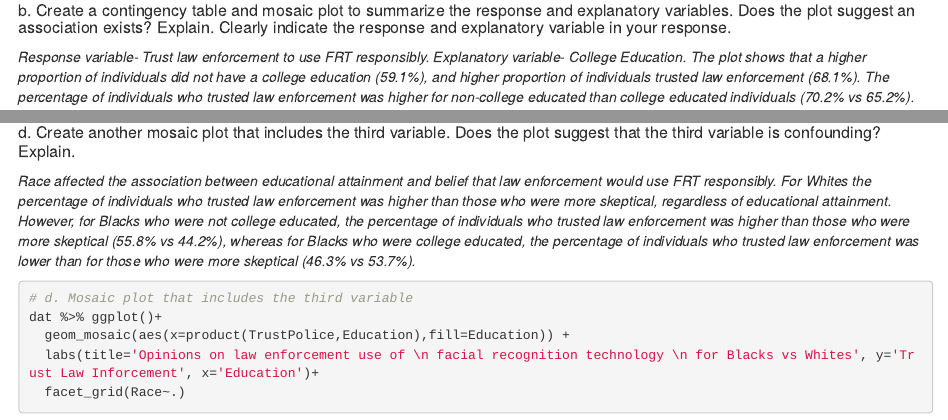
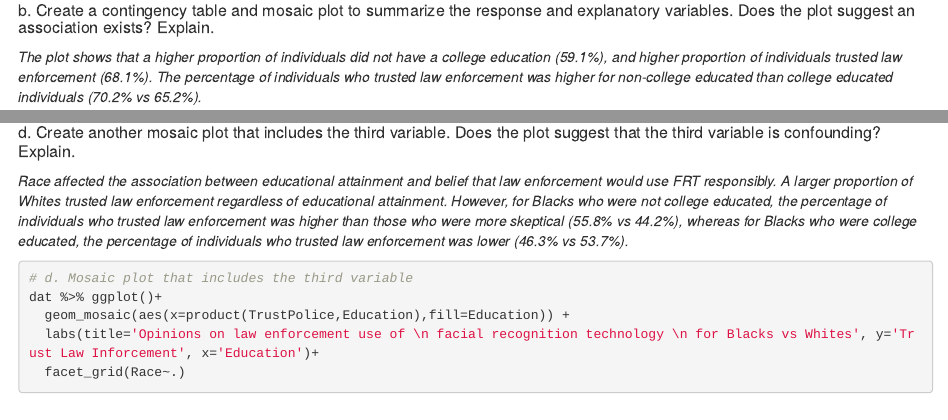
Before and after one commit to tooderful/MA376, an R Markdown document (LSN 1/LSN 1_Soln.Rmd): the page in a window 1100 px wide, from 1830 px down, and a second part further down, joined at a grey line. Rendered offline with R 4.5, knitr and Pandoc, with nearby package versions; some code elsewhere in the file could not run offline.

Commit message:
Add files via upload

````diff
--- a/LSN 1/LSN 1_Soln.Rmd
+++ b/LSN 1/LSN 1_Soln.Rmd
@@ -103,9 +103,9 @@ dat %>% ggplot(aes(TrustPolice))+ geom_histogram(stat='count')
 
 <br>
 
-##### b. Create a contingency table and mosaic plot to summarize the response and explanatory variables. Does the plot suggest an association exists? Explain. Clearly indicate the response and explanatory variable in your response.
+##### b. Create a contingency table and mosaic plot to summarize the response and explanatory variables. Does the plot suggest an association exists? Explain.
 
-*Response variable- Trust law enforcement to use FRT responsibly. Explanatory variable- College Education. The plot shows that a higher proportion of individuals did not have a college education (59.1%), and higher proportion of individuals trusted law enforcement (68.1%). The percentage of individuals who trusted law enforcement was higher for non-college educated than college educated individuals (70.2% vs 65.2%).*
+*The plot shows that a higher proportion of individuals did not have a college education (59.1%), and higher proportion of individuals trusted law enforcement (68.1%). The percentage of individuals who trusted law enforcement was higher for non-college educated than college educated individuals (70.2% vs 65.2%).*
 
 ```{r, warning=FALSE}
 # b. Contingency table
@@ -129,7 +129,7 @@ dat %>% ggplot()+
 
 ##### d. Create another mosaic plot that includes the third variable. Does the plot suggest that the third variable is confounding? Explain.
 
-*Race affected the association between educational attainment and belief that law enforcement would use FRT responsibly. For Whites the percentage of individuals who trusted law enforcement was higher than those who were more skeptical, regardless of educational attainment. However, for Blacks who were not college educated, the percentage of individuals who trusted law enforcement was higher than those who were more skeptical (55.8% vs 44.2%), whereas for Blacks who were college educated, the percentage of individuals who trusted law enforcement was lower than for those who were more skeptical (46.3% vs 53.7%).*
+*Race affected the association between educational attainment and belief that law enforcement would use FRT responsibly. A larger proportion of Whites trusted law enforcement regardless of educational attainment. However, for Blacks who were not college educated, the percentage of individuals who trusted law enforcement was higher than those who were more skeptical (55.8% vs 44.2%), whereas for Blacks who were college educated, the percentage of individuals who trusted law enforcement was lower (46.3% vs 53.7%).*
 ```{r, warning=FALSE}
 # d. Mosaic plot that includes the third variable
 dat %>% ggplot()+
````
Also changed, not shown: LSN 1/LSN 1.Rmd (+1 -1 lines), LSN 1/LSN-1.pdf, LSN 1/LSN-1_Soln.html.
